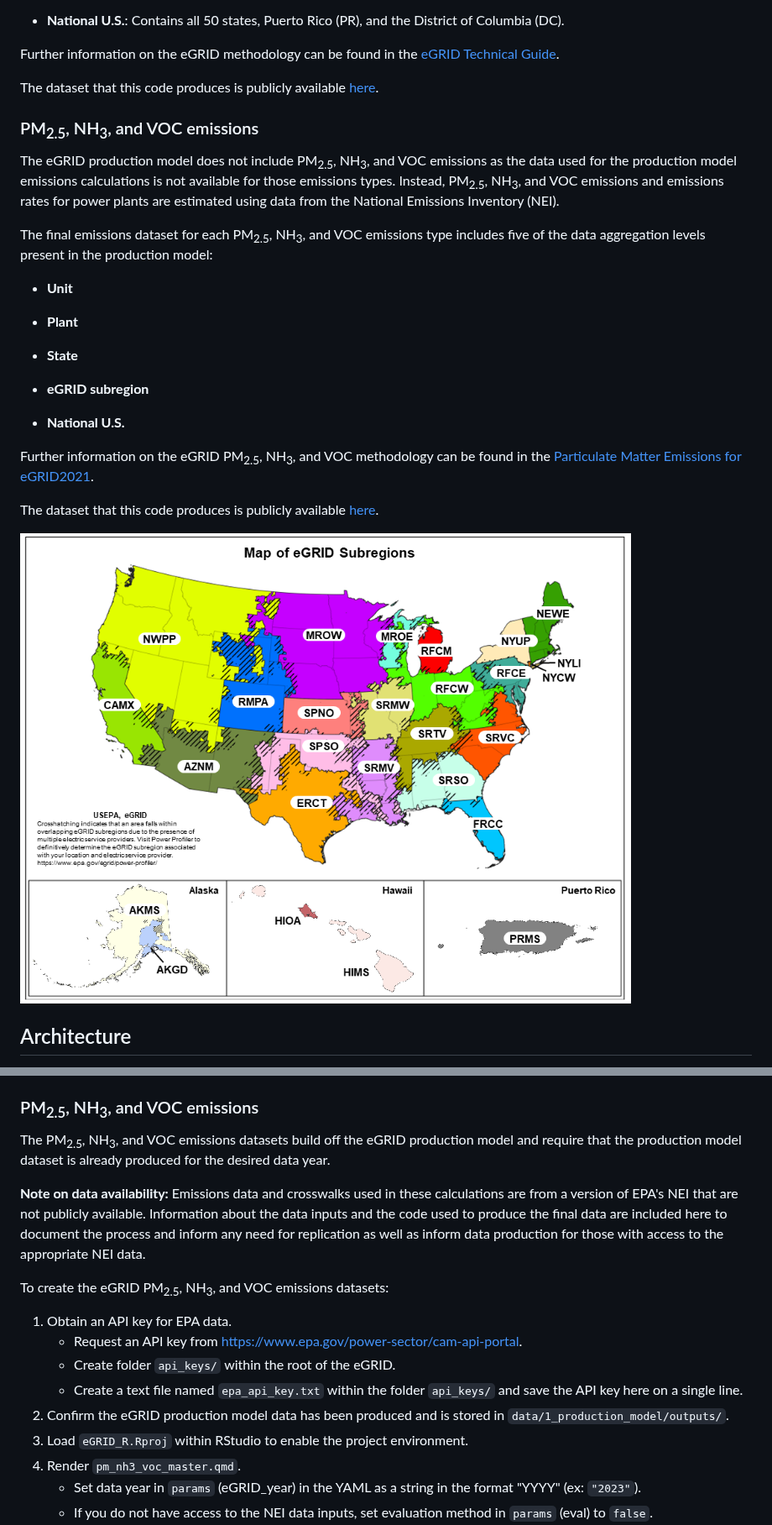
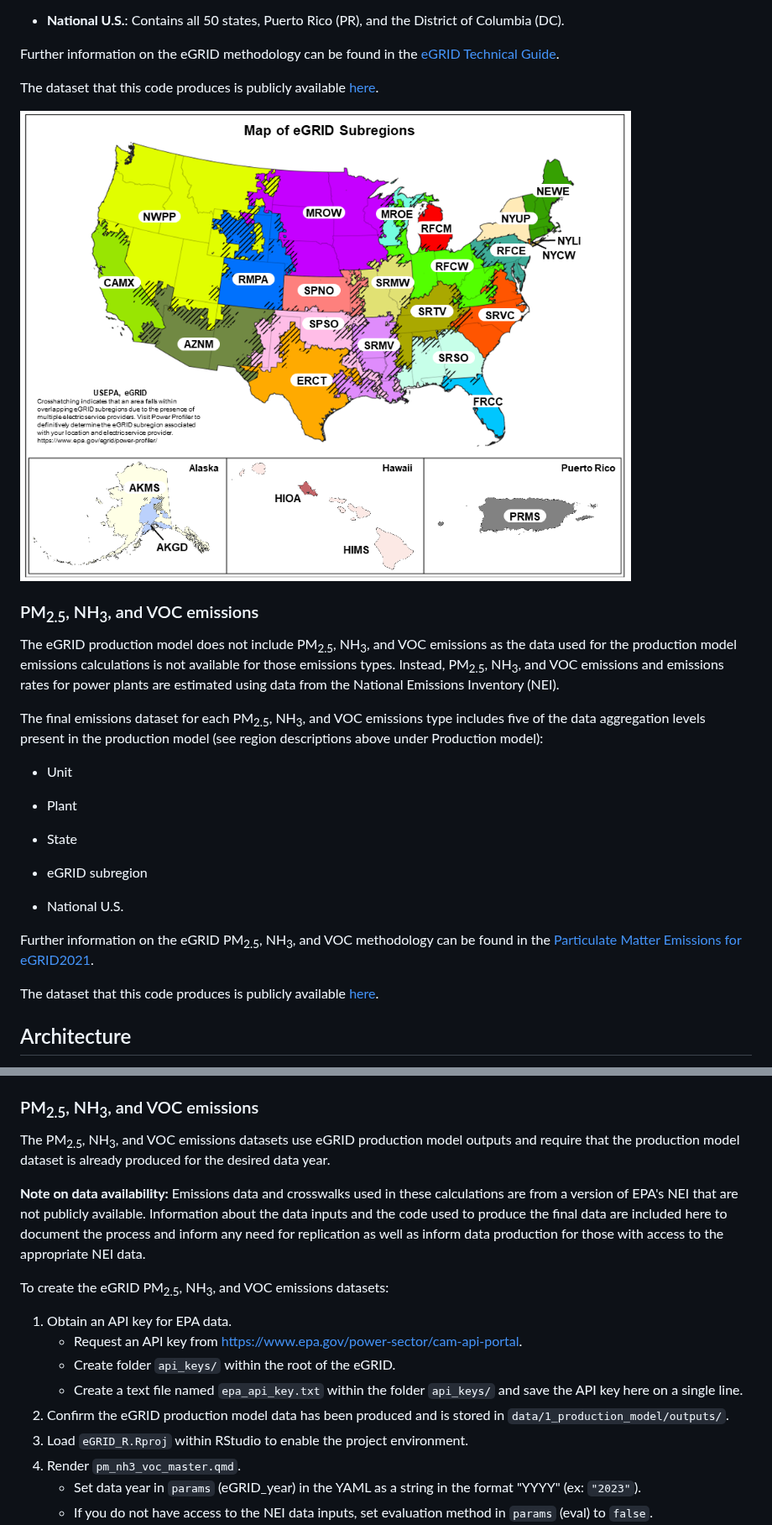
Before and after one commit to USEPA/egrid, a Markdown page: README.md, 2 parts joined by grey strips. Shown at 84% size. GitHub-like rendering.

Commit message:
Updating README documentation as per suggested by review

```diff
--- a/README.md
+++ b/README.md
@@ -46,28 +46,27 @@ Further information on the eGRID methodology can be found in the [eGRID Technica
 
 The dataset that this code produces is publicly available [here](https://www.epa.gov/egrid/download-data).
 
+![Figure 1: eGRID subregions.](egrid_subregion_map.png)
+
 ### PM<sub>2.5</sub>, NH<sub>3</sub>, and VOC emissions
 The eGRID production model does not include PM<sub>2.5</sub>, NH<sub>3</sub>, and VOC emissions as the data used for the production model emissions calculations is not available for those emissions types. Instead, PM<sub>2.5</sub>, NH<sub>3</sub>, and VOC emissions and emissions rates for power plants are estimated using data from the National Emissions Inventory (NEI).
 
-The final emissions dataset for each PM<sub>2.5</sub>, NH<sub>3</sub>, and VOC emissions type includes five of the data aggregation levels present in the production model:
+The final emissions dataset for each PM<sub>2.5</sub>, NH<sub>3</sub>, and VOC emissions type includes five of the data aggregation levels present in the production model (see region descriptions above under Production model):
 
--   **Unit**
+-   Unit
 
--   **Plant**
+-   Plant
 
--   **State**
+-   State
 
--   **eGRID subregion**
+-   eGRID subregion
 
--   **National U.S.**
+-   National U.S.
 
 
 Further information on the eGRID PM<sub>2.5</sub>, NH<sub>3</sub>, and VOC methodology can be found in the [Particulate Matter Emissions for eGRID2021](https://www.epa.gov/system/files/documents/2024-06/egrid2021-draft-pm-memo.pdf).
 
 The dataset that this code produces is publicly available [here](https://www.epa.gov/egrid/egrid-pm25).
-
-
-![Figure 1: eGRID subregions.](egrid_subregion_map.png)
 
 ## Architecture
 
@@ -138,7 +135,7 @@ To create the eGRID production model dataset:
 
 ### PM<sub>2.5</sub>, NH<sub>3</sub>, and VOC emissions
 
-The PM<sub>2.5</sub>, NH<sub>3</sub>, and VOC emissions datasets build off the eGRID production model and require that the production model dataset is already produced for the desired data year.
+The PM<sub>2.5</sub>, NH<sub>3</sub>, and VOC emissions datasets use eGRID production model outputs and require that the production model dataset is already produced for the desired data year.
 
 **Note on data availability:** Emissions data and crosswalks used in these calculations are from a version of EPA's NEI that are not publicly available. Information about the data inputs and the code used to produce the final data are included here to document the process and inform any need for replication as well as inform data production for those with access to the appropriate NEI data.
 
@@ -149,8 +146,8 @@ To create the eGRID PM<sub>2.5</sub>, NH<sub>3</sub>, and VOC emissions datasets
     -   Create folder `api_keys/` within the root of the eGRID.
     -   Create a text file named `epa_api_key.txt` within the folder `api_keys/` and save the API key here on a single line.
 2.  Confirm the eGRID production model data has been produced and is stored in `data/1_production_model/outputs/`.
-2.  Load `eGRID_R.Rproj` within RStudio to enable the project environment.
-3.  Render `pm_nh3_voc_master.qmd`.
+3.  Load `eGRID_R.Rproj` within RStudio to enable the project environment.
+4.  Render `pm_nh3_voc_master.qmd`.
     -   Set data year in `params` (eGRID_year) in the YAML as a string in the format "YYYY" (ex: `"2023"`).
     -   If you do not have access to the NEI data inputs, set evaluation method in `params` (eval) to `false`.
     -   Render `pm_nh3_voc_master.qmd`. If `eval:true`, this will run all scripts and build the PM<sub>2.5</sub>, NH<sub>3</sub>, and VOC emissions datasets. If `eval:false`, this will produce the documentation around dataset production but will not build the datasets themselves.
```
Also changed, not shown: other parts of README.md (+5 -7 lines).
